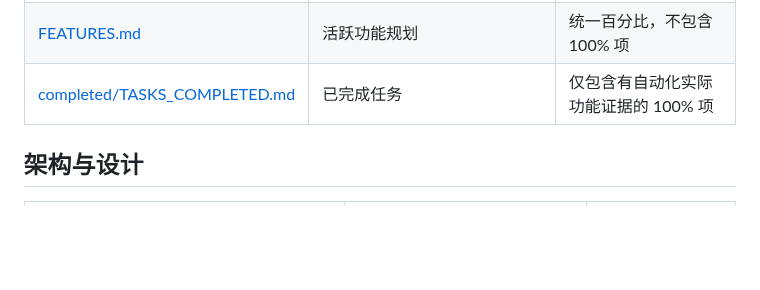
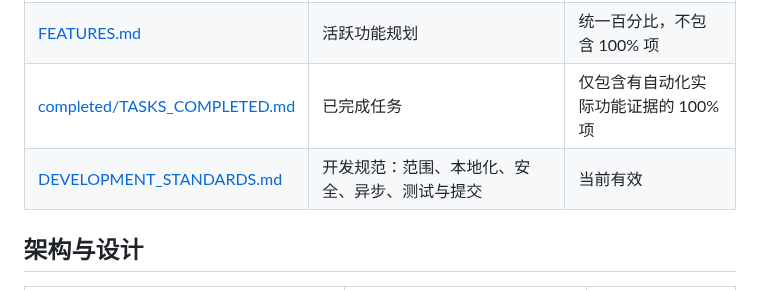
Before and after one commit to RelicOfTesla/safe_disk, a Markdown page: docs/README.md, the part around the change. Drawn GitHub-style; blank space fills up the shorter version.

Commit message:
docs: add development standards

```diff
--- a/docs/README.md
+++ b/docs/README.md
@@ -26,6 +26,7 @@
 | [PLATFORM_ACCEPTANCE.md](PLATFORM_ACCEPTANCE.md) | 已实现功能的 Windows/macOS/独立环境验收 | 当前有效，不作为实现完成证明 |
 | [FEATURES.md](FEATURES.md) | 活跃功能规划 | 统一百分比，不包含 100% 项 |
 | [completed/TASKS_COMPLETED.md](completed/TASKS_COMPLETED.md) | 已完成任务 | 仅包含有自动化实际功能证据的 100% 项 |
+| [DEVELOPMENT_STANDARDS.md](DEVELOPMENT_STANDARDS.md) | 开发规范：范围、本地化、安全、异步、测试与提交 | 当前有效 |
 
 ## 架构与设计
 
```
Also changed, not shown: docs/DEVELOPMENT_STANDARDS.md (added, +52 -0 lines).
